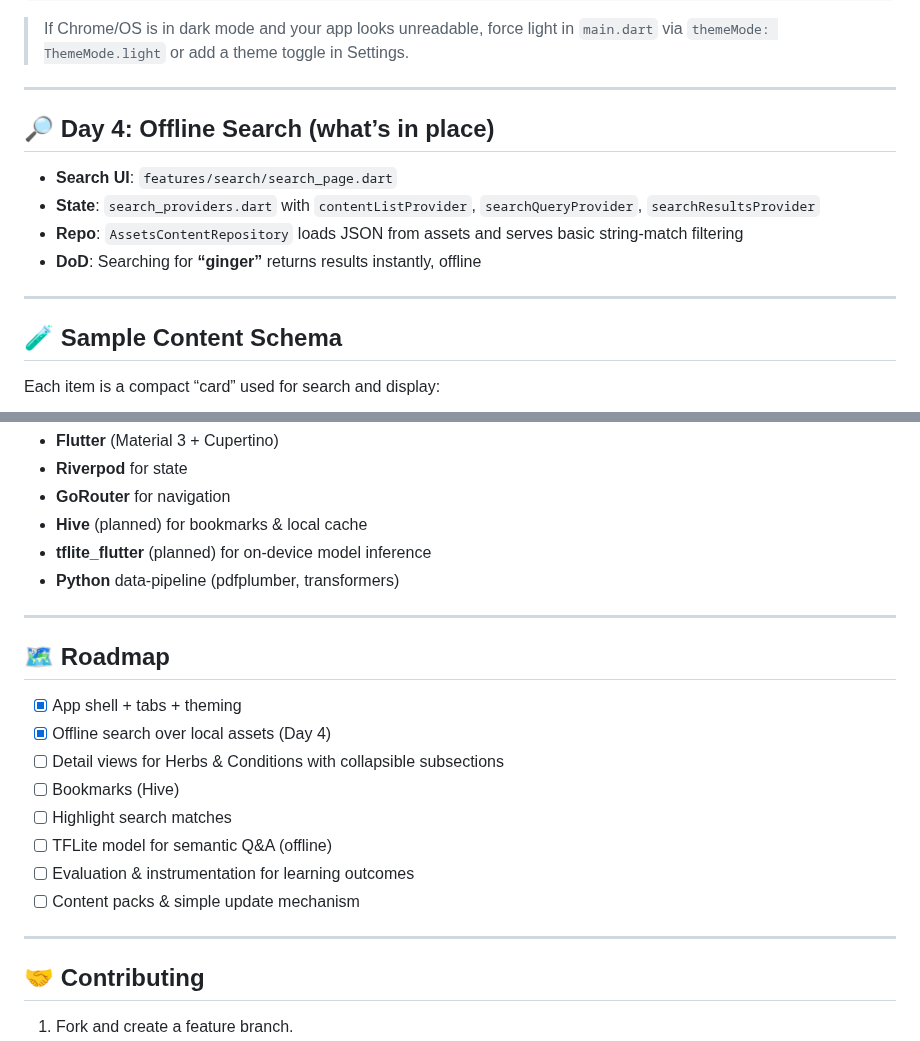
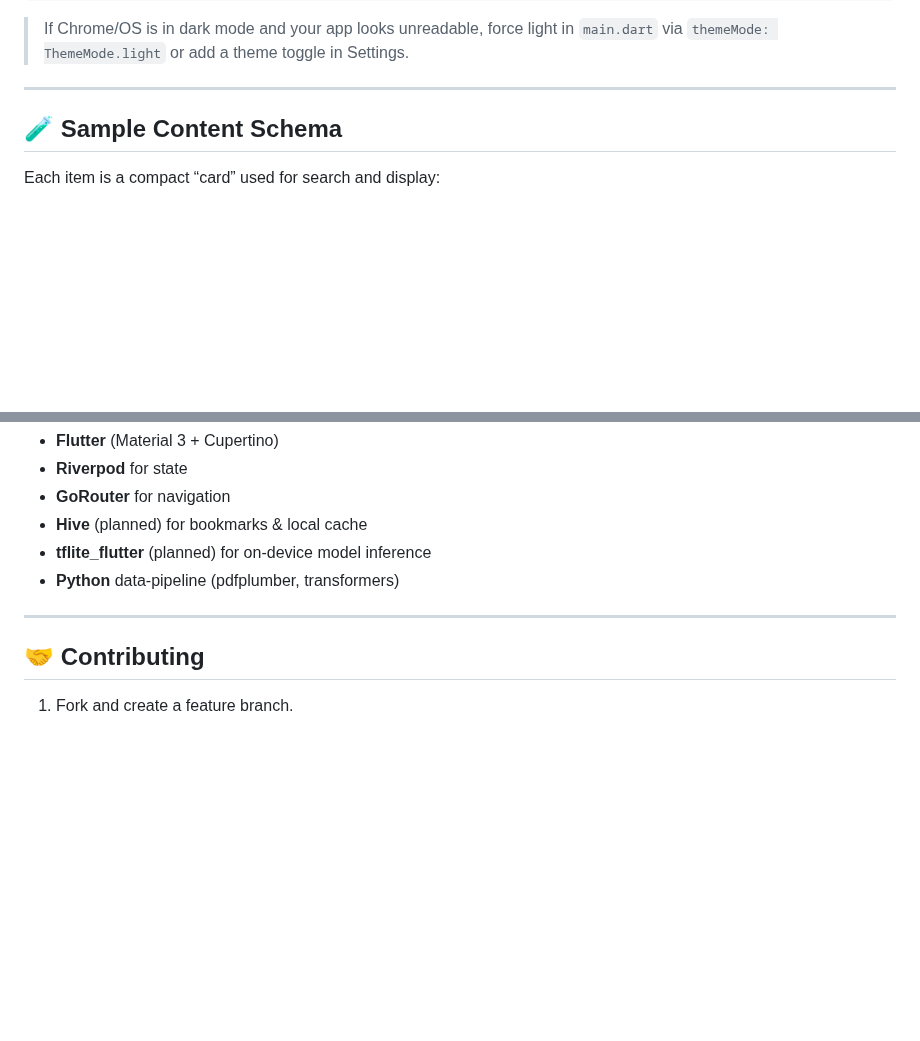
Before and after one commit to coligny23/natural_remedies_app, a Markdown page: README.md, 2 parts joined by grey strips. GitHub-like rendering; blank space fills up the shorter version.

```diff
--- a/README.md
+++ b/README.md
@@ -125,14 +75,6 @@ flutter run -d chrome
 
 ---
 
-## 🔎 Day 4: Offline Search (what’s in place)
-
-* **Search UI**: `features/search/search_page.dart`
-* **State**: `search_providers.dart` with `contentListProvider`, `searchQueryProvider`, `searchResultsProvider`
-* **Repo**: `AssetsContentRepository` loads JSON from assets and serves basic string-match filtering
-* **DoD**: Searching for **“ginger”** returns results instantly, offline
-
----
 
 ## 🧪 Sample Content Schema
 
@@ -220,19 +161,6 @@ Configured in `lib/app/routing/app_router.dart`.
 
 ---
 
-## 🗺️ Roadmap
-
-* [x] App shell + tabs + theming
-* [x] Offline search over local assets (Day 4)
-* [ ] Detail views for Herbs & Conditions with collapsible subsections
-* [ ] Bookmarks (Hive)
-* [ ] Highlight search matches
-* [ ] TFLite model for semantic Q\&A (offline)
-* [ ] Evaluation & instrumentation for learning outcomes
-* [ ] Content packs & simple update mechanism
-
----
-
 ## 🤝 Contributing
 
 1. Fork and create a feature branch.
```
Also changed, not shown: other parts of README.md (+0 -51 lines).
